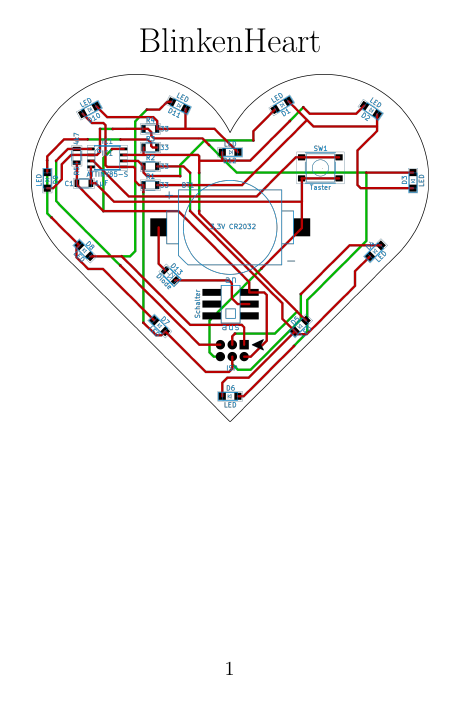
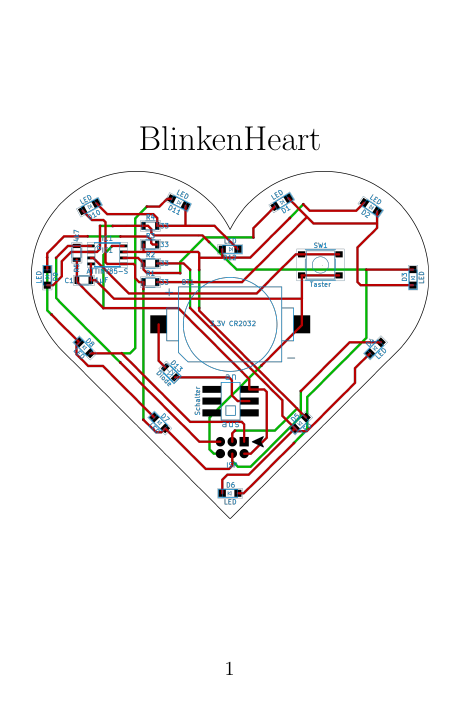
Before and after one commit to FabLabNeuenstadt/BlinkenHeart-Documentation, a LaTeX document (BlinkenHeart.tex): page 1 of 15. The pictures show the PDF file BlinkenHeart.pdf that the author committed with the source.

Commit message:
improved pagination

```diff
--- a/BlinkenHeart.tex
+++ b/BlinkenHeart.tex
@@ -3,6 +3,7 @@
 
 
 \usepackage[a6paper]{geometry}
+\usepackage{afterpage}
 
 %\usepackage{unit}
 %\usepackage{gensymb}
@@ -34,6 +35,12 @@
   /Keywords ()
 }
 
+\newcommand\blankpage{%
+	\null
+	\thispagestyle{empty}%
+	\addtocounter{page}{-1}%
+	\newpage}
+
 \newcommand{\alertwarningbox}[1]{
 \begin{center}
 	\begin{tabularx}{\linewidth}{
@@ -60,12 +67,15 @@
 
 
 \begin{document}
+\topskip0pt
+\vspace*{\fill}
 \begin{center}
 	{\LARGE BlinkenHeart}
 \end{center}
 \begin{center}
 	\includegraphics[width=7cm]{Logo/Logo}
 \end{center}
+\vspace*{\fill}
 %\maketitle
 
 \newpage
@@ -89,6 +99,7 @@ gerade nicht benötigst.
 	\includegraphics[width=5cm]{-002}
 \end{center}
 
+\newpage
 \section{bedrahtete Bauteile löten}
 Stecke das Bauteil an der passenden Stelle durch die Löcher in der
 Platine. Das Bauteil muss auf der bedruckten Seite aufliegen. Sollte das
@@ -109,6 +120,7 @@ immer besser!
 	\includegraphics[width=5cm]{-006}
 \end{center}
 
+\newpage
 \section{SMD Bauteile löten}
 SMD Bauteile sind Bauteile, die du auf der Oberfläche der Platine an so
 genannte "Lötpads" anlötest. Lötpads sind Flächen auf der Platine, die
@@ -199,7 +211,7 @@ Die Gruppen sind auch nochmals in der Grafik mit der jeweiligen Nummer markiert.
 }
 
 \begin{center}
-	\includegraphics{pcb/solder_order}
+	\includegraphics[width=7cm]{pcb/solder_order}
 \end{center}
 
 \newpage
```
Also changed, not shown: BlinkenHeart.pdf, a4.pdf, 7 other files.
